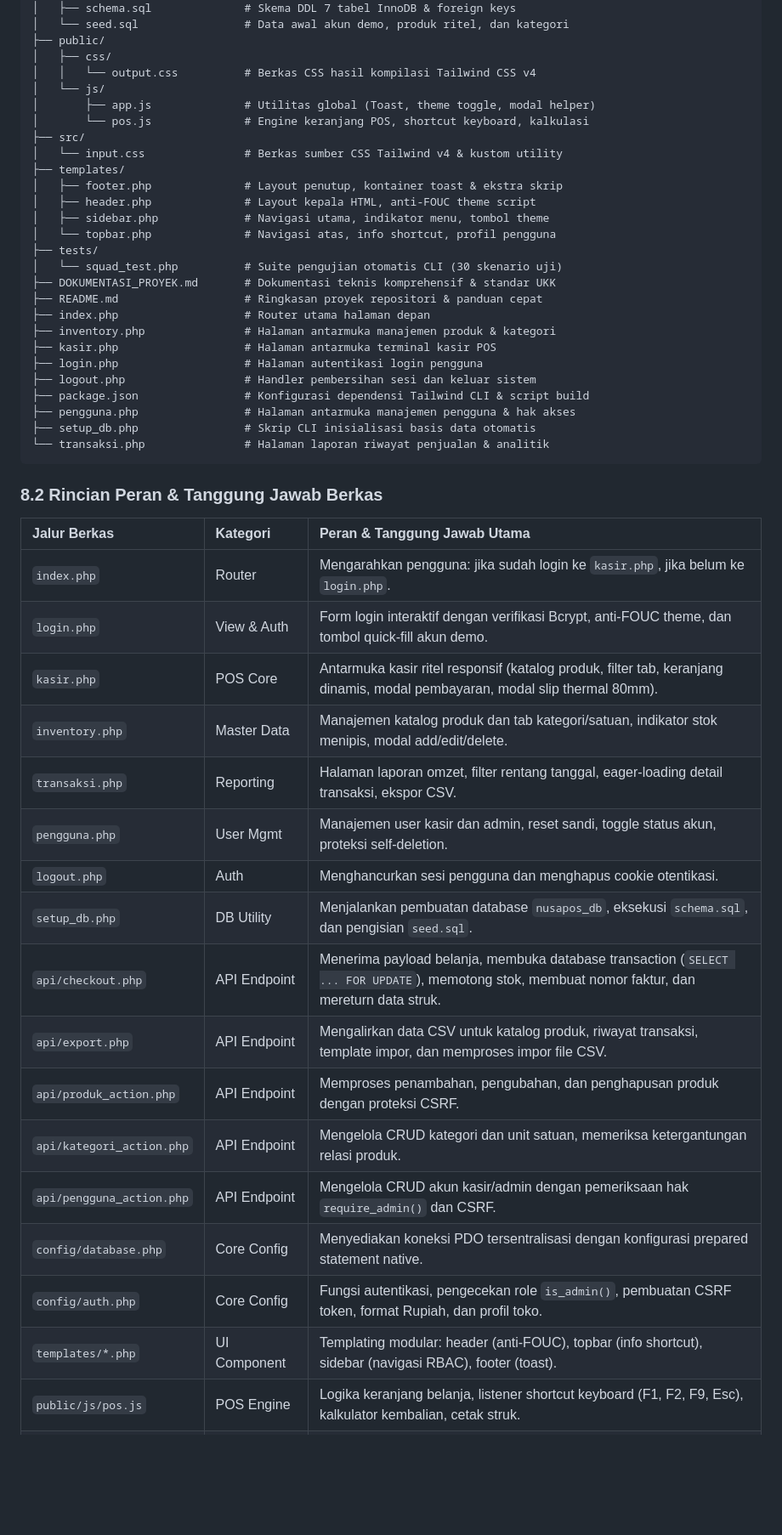
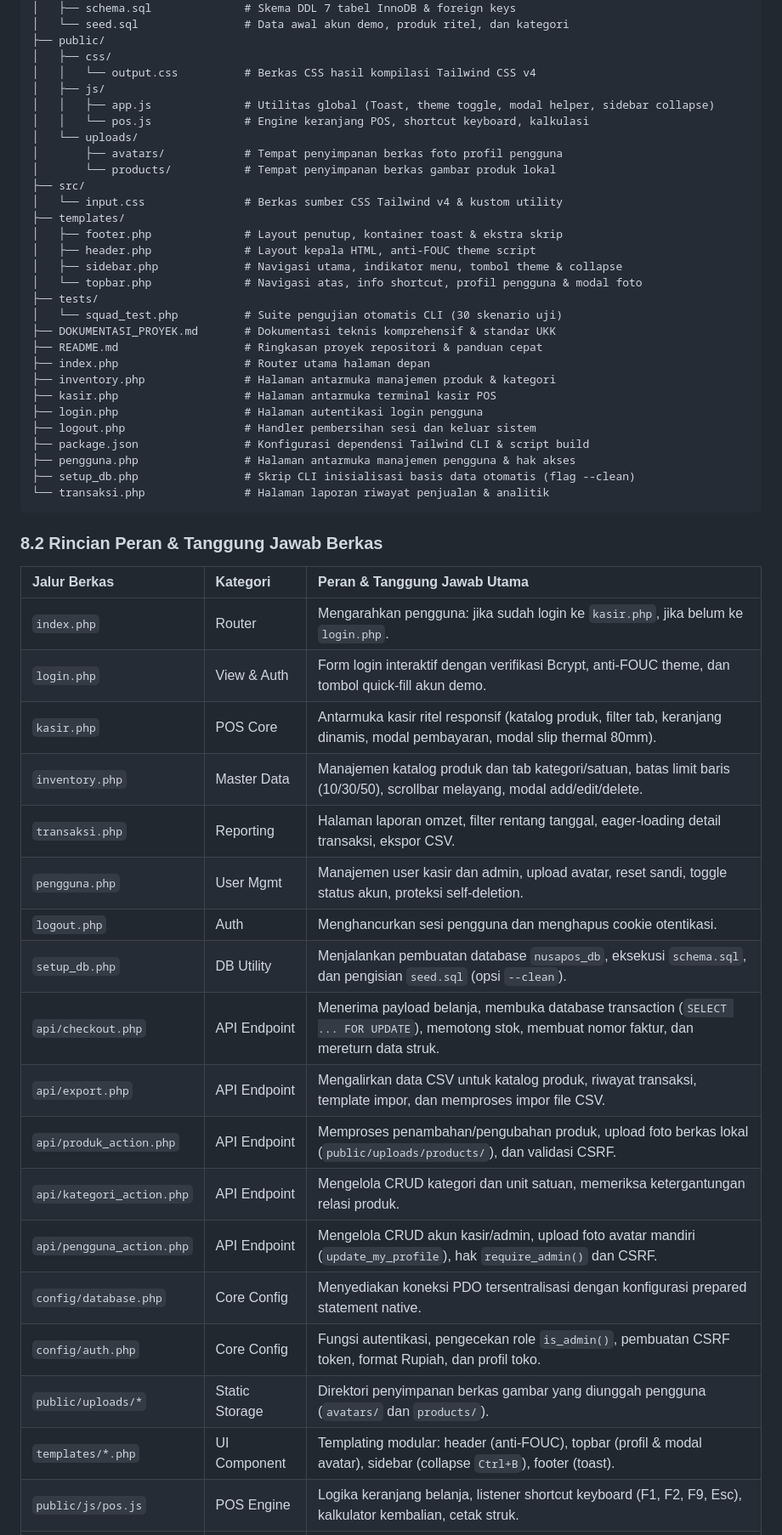
Before and after one commit to AhnafZakhy3/web_ukk, a Markdown page: DOKUMENTASI_PROYEK.md, the part around one of its changes. Shown at 85% size. Drawn GitHub-style; blank space fills up the shorter version.

````diff
--- a/DOKUMENTASI_PROYEK.md
+++ b/DOKUMENTASI_PROYEK.md
@@ -986,16 +995,19 @@ c:\ahnaf\web_ukk\
 ├── public/
 │   ├── css/
 │   │   └── output.css          # Berkas CSS hasil kompilasi Tailwind CSS v4
-│   └── js/
-│       ├── app.js              # Utilitas global (Toast, theme toggle, modal helper)
-│       └── pos.js              # Engine keranjang POS, shortcut keyboard, kalkulasi
+│   ├── js/
+│   │   ├── app.js              # Utilitas global (Toast, theme toggle, modal helper, sidebar collapse)
+│   │   └── pos.js              # Engine keranjang POS, shortcut keyboard, kalkulasi
+│   └── uploads/
+│       ├── avatars/            # Tempat penyimpanan berkas foto profil pengguna
+│       └── products/           # Tempat penyimpanan berkas gambar produk lokal
 ├── src/
 │   └── input.css               # Berkas sumber CSS Tailwind v4 & kustom utility
 ├── templates/
 │   ├── footer.php              # Layout penutup, kontainer toast & ekstra skrip
 │   ├── header.php              # Layout kepala HTML, anti-FOUC theme script
-│   ├── sidebar.php             # Navigasi utama, indikator menu, tombol theme
-│   └── topbar.php              # Navigasi atas, info shortcut, profil pengguna
+│   ├── sidebar.php             # Navigasi utama, indikator menu, tombol theme & collapse
+│   └── topbar.php              # Navigasi atas, info shortcut, profil pengguna & modal foto
 ├── tests/
 │   └── squad_test.php          # Suite pengujian otomatis CLI (30 skenario uji)
 ├── DOKUMENTASI_PROYEK.md       # Dokumentasi teknis komprehensif & standar UKK
@@ -1007,7 +1019,7 @@ c:\ahnaf\web_ukk\
 ├── logout.php                  # Handler pembersihan sesi dan keluar sistem
 ├── package.json                # Konfigurasi dependensi Tailwind CLI & script build
 ├── pengguna.php                # Halaman antarmuka manajemen pengguna & hak akses
-├── setup_db.php                # Skrip CLI inisialisasi basis data otomatis
+├── setup_db.php                # Skrip CLI inisialisasi basis data otomatis (flag --clean)
 └── transaksi.php               # Halaman laporan riwayat penjualan & analitik
 ```
 
@@ -1018,17 +1030,18 @@ c:\ahnaf\web_ukk\
 | `index.php` | Router | Mengarahkan pengguna: jika sudah login ke `kasir.php`, jika belum ke `login.php`. |
 | `login.php` | View & Auth | Form login interaktif dengan verifikasi Bcrypt, anti-FOUC theme, dan tombol quick-fill akun demo. |
 | `kasir.php` | POS Core | Antarmuka kasir ritel responsif (katalog produk, filter tab, keranjang dinamis, modal pembayaran, modal slip thermal 80mm). |
-| `inventory.php` | Master Data | Manajemen katalog produk dan tab kategori/satuan, indikator stok menipis, modal add/edit/delete. |
+| `inventory.php` | Master Data | Manajemen katalog produk dan tab kategori/satuan, batas limit baris (10/30/50), scrollbar melayang, modal add/edit/delete. |
 | `transaksi.php` | Reporting | Halaman laporan omzet, filter rentang tanggal, eager-loading detail transaksi, ekspor CSV. |
-| `pengguna.php` | User Mgmt | Manajemen user kasir dan admin, reset sandi, toggle status akun, proteksi self-deletion. |
+| `pengguna.php` | User Mgmt | Manajemen user kasir dan admin, upload avatar, reset sandi, toggle status akun, proteksi self-deletion. |
 | `logout.php` | Auth | Menghancurkan sesi pengguna dan menghapus cookie otentikasi. |
-| `setup_db.php` | DB Utility | Menjalankan pembuatan database `nusapos_db`, eksekusi `schema.sql`, dan pengisian `seed.sql`. |
+| `setup_db.php` | DB Utility | Menjalankan pembuatan database `nusapos_db`, eksekusi `schema.sql`, dan pengisian `seed.sql` (opsi `--clean`). |
 | `api/checkout.php` | API Endpoint | Menerima payload belanja, membuka database transaction (`SELECT ... FOR UPDATE`), memotong stok, membuat nomor faktur, dan mereturn data struk. |
 | `api/export.php` | API Endpoint | Mengalirkan data CSV untuk katalog produk, riwayat transaksi, template impor, dan memproses impor file CSV. |
-| `api/produk_action.php`| API Endpoint | Memproses penambahan, pengubahan, dan penghapusan produk dengan proteksi CSRF. |
+| `api/produk_action.php`| API Endpoint | Memproses penambahan/pengubahan produk, upload foto berkas lokal (`public/uploads/products/`), dan validasi CSRF. |
 | `api/kategori_action.php`| API Endpoint | Mengelola CRUD kategori dan unit satuan, memeriksa ketergantungan relasi produk. |
-| `api/pengguna_action.php`| API Endpoint | Mengelola CRUD akun kasir/admin dengan pemeriksaan hak `require_admin()` dan CSRF. |
+| `api/pengguna_action.php`| API Endpoint | Mengelola CRUD akun kasir/admin, upload foto avatar mandiri (`update_my_profile`), hak `require_admin()` dan CSRF. |
 | `config/database.php` | Core Config | Menyediakan koneksi PDO tersentralisasi dengan konfigurasi prepared statement native. |
 | `config/auth.php` | Core Config | Fungsi autentikasi, pengecekan role `is_admin()`, pembuatan CSRF token, format Rupiah, dan profil toko. |
-| `templates/*.php` | UI Component | Templating modular: header (anti-FOUC), topbar (info shortcut), sidebar (navigasi RBAC), footer (toast). |
+| `public/uploads/*` | Static Storage | Direktori penyimpanan berkas gambar yang diunggah pengguna (`avatars/` dan `products/`). |
+| `templates/*.php` | UI Component | Templating modular: header (anti-FOUC), topbar (profil & modal avatar), sidebar (collapse `Ctrl+B`), footer (toast). |
 | `public/js/pos.js` | POS Engine | Logika keranjang belanja, listener shortcut keyboard (F1, F2, F9, Esc), kalkulator kembalian, cetak struk. |
````
Also changed, not shown: other parts of DOKUMENTASI_PROYEK.md (+17 -2 lines), README.md (+8 -4 lines).
